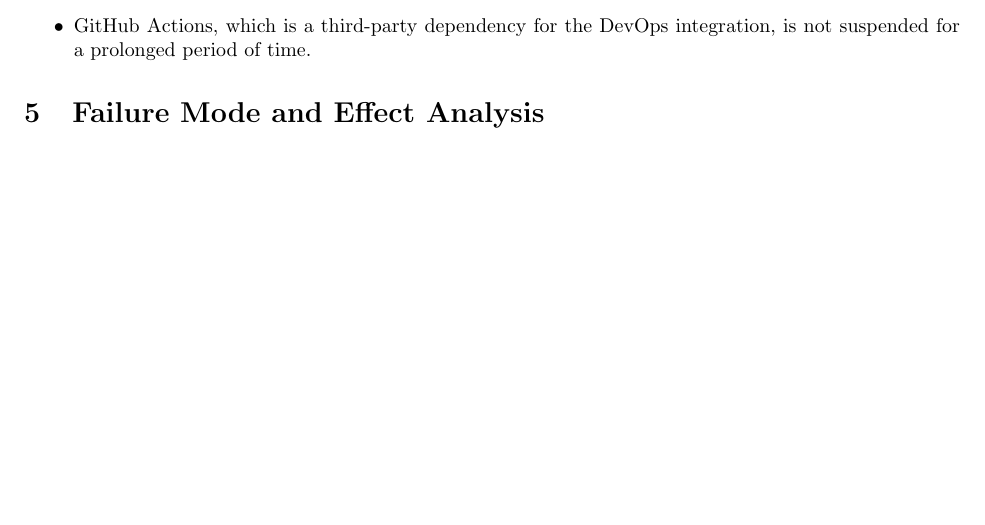
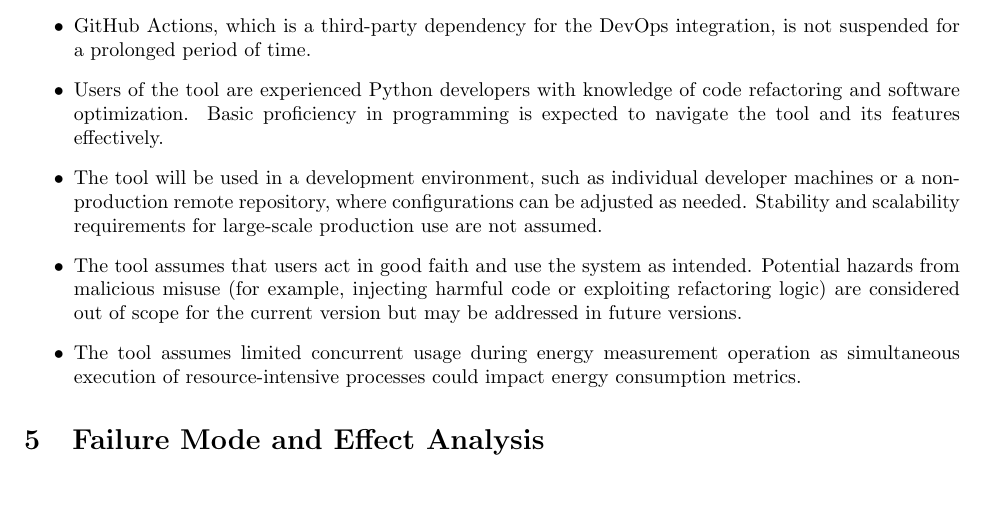
Before and after one commit to ssm-lab/capstone--source-code-optimizer, a LaTeX document (docs/HazardAnalysis/HazardAnalysis.tex): part of page 6 of 17, cut so that both start at the same text. Compiled offline with pdfLaTeX.

Commit message:
Fixes #191: Added additional critical assumptions to address peer review feedback

```diff
--- a/docs/HazardAnalysis/HazardAnalysis.tex
+++ b/docs/HazardAnalysis/HazardAnalysis.tex
@@ -179,6 +179,10 @@ The web client offers a user interface that allows users to interact with the re
     \item Custom-made refactoring strategies and Rope are capable of generating effective and correct refactoring.
     \item Sufficient data sets are available for the reinforcement learning model to provide increasingly accurate and efficient refactoring suggestions over time.
     \item GitHub Actions, which is a third-party dependency for the DevOps integration, is not suspended for a prolonged period of time.
+    \item Users of the tool are experienced Python developers with knowledge of code refactoring and software optimization. Basic proficiency in programming is expected to navigate the tool and its features effectively.
+    \item The tool will be used in a development environment, such as individual developer machines or a non-production remote repository, where configurations can be adjusted as needed. Stability and scalability requirements for large-scale production use are not assumed.
+    \item The tool assumes that users act in good faith and use the system as intended. Potential hazards from malicious misuse (for example, injecting harmful code or exploiting refactoring logic) are considered out of scope for the current version but may be addressed in future versions.
+    \item The tool assumes limited concurrent usage during energy measurement operation as simultaneous execution of resource-intensive processes could impact energy consumption metrics.
 \end{itemize}
 
 \section{Failure Mode and Effect Analysis}
```
